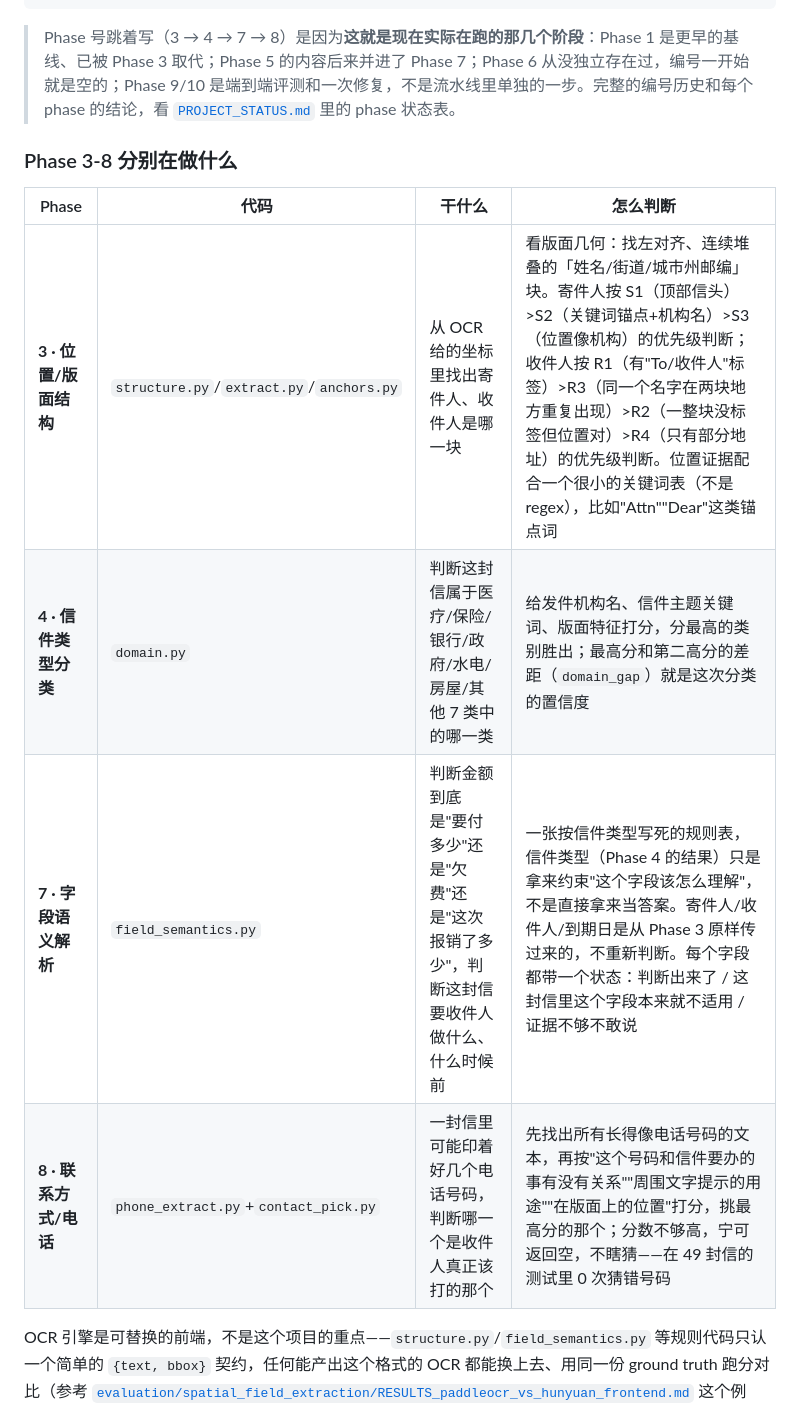
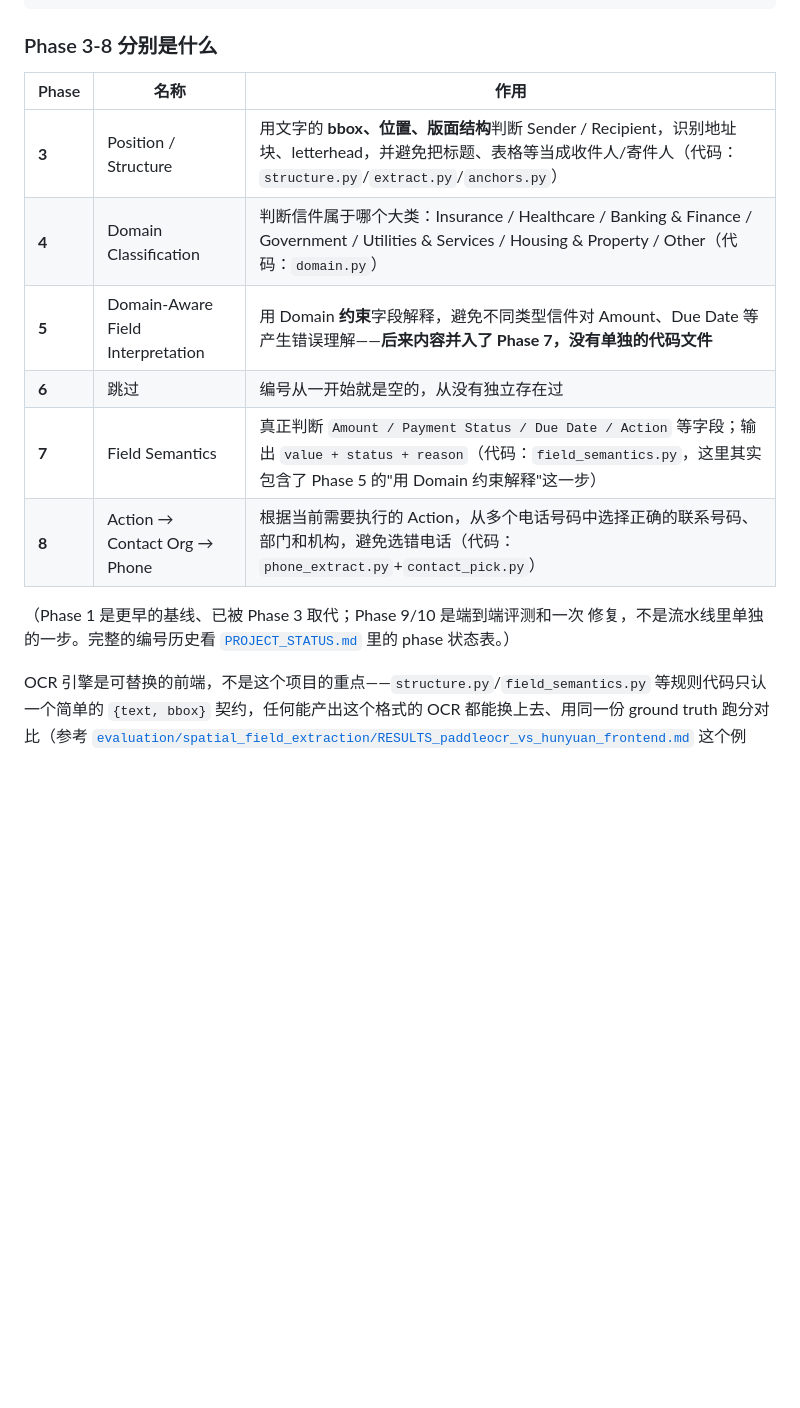
Before and after one commit to willeychen7/letter-field-extraction, a Markdown page: README.md, the part around the change. Rendered like a GitHub page; blank space fills up the shorter version.

Commit message:
README: restructure Phase 3-8 table to match agreed format
Switches to Phase/名称/作用 columns with explicit Phase 5 and 6 rows
(instead of only explaining the numbering gap in a blockquote), so the
table itself shows why 5 and 6 aren't separate code files.

Co-Authored-By: Claude Sonnet 5 <noreply@anthropic.com>

````diff
--- a/README.md
+++ b/README.md
@@ -18,16 +18,20 @@
   → V0 测试用 UI（webapp/）
 ```
 
-> Phase 号跳着写（3 → 4 → 7 → 8）是因为**这就是现在实际在跑的那几个阶段**：Phase 1 是更早的基线、已被 Phase 3 取代；Phase 5 的内容后来并进了 Phase 7；Phase 6 从没独立存在过，编号一开始就是空的；Phase 9/10 是端到端评测和一次修复，不是流水线里单独的一步。完整的编号历史和每个 phase 的结论，看 [`PROJECT_STATUS.md`](PROJECT_STATUS.md) 里的 phase 状态表。
+### Phase 3-8 分别是什么
 
-### Phase 3-8 分别在做什么
+| Phase | 名称 | 作用 |
+|---|---|---|
+| **3** | Position / Structure | 用文字的 **bbox、位置、版面结构**判断 Sender / Recipient，识别地址块、letterhead，并避免把标题、表格等当成收件人/寄件人（代码：`structure.py`/`extract.py`/`anchors.py`） |
+| **4** | Domain Classification | 判断信件属于哪个大类：Insurance / Healthcare / Banking & Finance / Government / Utilities & Services / Housing & Property / Other（代码：`domain.py`） |
+| **5** | Domain-Aware Field Interpretation | 用 Domain **约束**字段解释，避免不同类型信件对 Amount、Due Date 等产生错误理解——**后来内容并入了 Phase 7，没有单独的代码文件** |
+| **6** | 跳过 | 编号从一开始就是空的，从没有独立存在过 |
+| **7** | Field Semantics | 真正判断 `Amount / Payment Status / Due Date / Action` 等字段；输出 `value + status + reason`（代码：`field_semantics.py`，这里其实包含了 Phase 5 的"用 Domain 约束解释"这一步） |
+| **8** | Action → Contact Org → Phone | 根据当前需要执行的 Action，从多个电话号码中选择正确的联系号码、部门和机构，避免选错电话（代码：`phone_extract.py`+`contact_pick.py`） |
 
-| Phase | 代码 | 干什么 | 怎么判断 |
-|---|---|---|---|
-| **3 · 位置/版面结构** | `structure.py`/`extract.py`/`anchors.py` | 从 OCR 给的坐标里找出寄件人、收件人是哪一块 | 看版面几何：找左对齐、连续堆叠的「姓名/街道/城市州邮编」块。寄件人按 S1（顶部信头）>S2（关键词锚点+机构名）>S3（位置像机构）的优先级判断；收件人按 R1（有"To/收件人"标签）>R3（同一个名字在两块地方重复出现）>R2（一整块没标签但位置对）>R4（只有部分地址）的优先级判断。位置证据配合一个很小的关键词表（不是 regex），比如"Attn""Dear"这类锚点词 |
-| **4 · 信件类型分类** | `domain.py` | 判断这封信属于医疗/保险/银行/政府/水电/房屋/其他 7 类中的哪一类 | 给发件机构名、信件主题关键词、版面特征打分，分最高的类别胜出；最高分和第二高分的差距（`domain_gap`）就是这次分类的置信度 |
-| **7 · 字段语义解析** | `field_semantics.py` | 判断金额到底是"要付多少"还是"欠费"还是"这次报销了多少"，判断这封信要收件人做什么、什么时候前 | 一张按信件类型写死的规则表，信件类型（Phase 4 的结果）只是拿来约束"这个字段该怎么理解"，不是直接拿来当答案。寄件人/收件人/到期日是从 Phase 3 原样传过来的，不重新判断。每个字段都带一个状态：判断出来了 / 这封信里这个字段本来就不适用 / 证据不够不敢说 |
-| **8 · 联系方式/电话** | `phone_extract.py`+`contact_pick.py` | 一封信里可能印着好几个电话号码，判断哪一个是收件人真正该打的那个 | 先找出所有长得像电话号码的文本，再按"这个号码和信件要办的事有没有关系""周围文字提示的用途""在版面上的位置"打分，挑最高分的那个；分数不够高，宁可返回空，不瞎猜——在 49 封信的测试里 0 次猜错号码 |
+（Phase 1 是更早的基线、已被 Phase 3 取代；Phase 9/10 是端到端评测和一次
+修复，不是流水线里单独的一步。完整的编号历史看
+[`PROJECT_STATUS.md`](PROJECT_STATUS.md) 里的 phase 状态表。）
 
 OCR 引擎是可替换的前端，不是这个项目的重点——`structure.py`/`field_semantics.py` 等规则代码只认一个简单的 `{text, bbox}` 契约，任何能产出这个格式的 OCR 都能换上去、用同一份 ground truth 跑分对比（参考 [`evaluation/spatial_field_extraction/RESULTS_paddleocr_vs_hunyuan_frontend.md`](evaluation/spatial_field_extraction/RESULTS_paddleocr_vs_hunyuan_frontend.md) 这个例子）。
 
````
